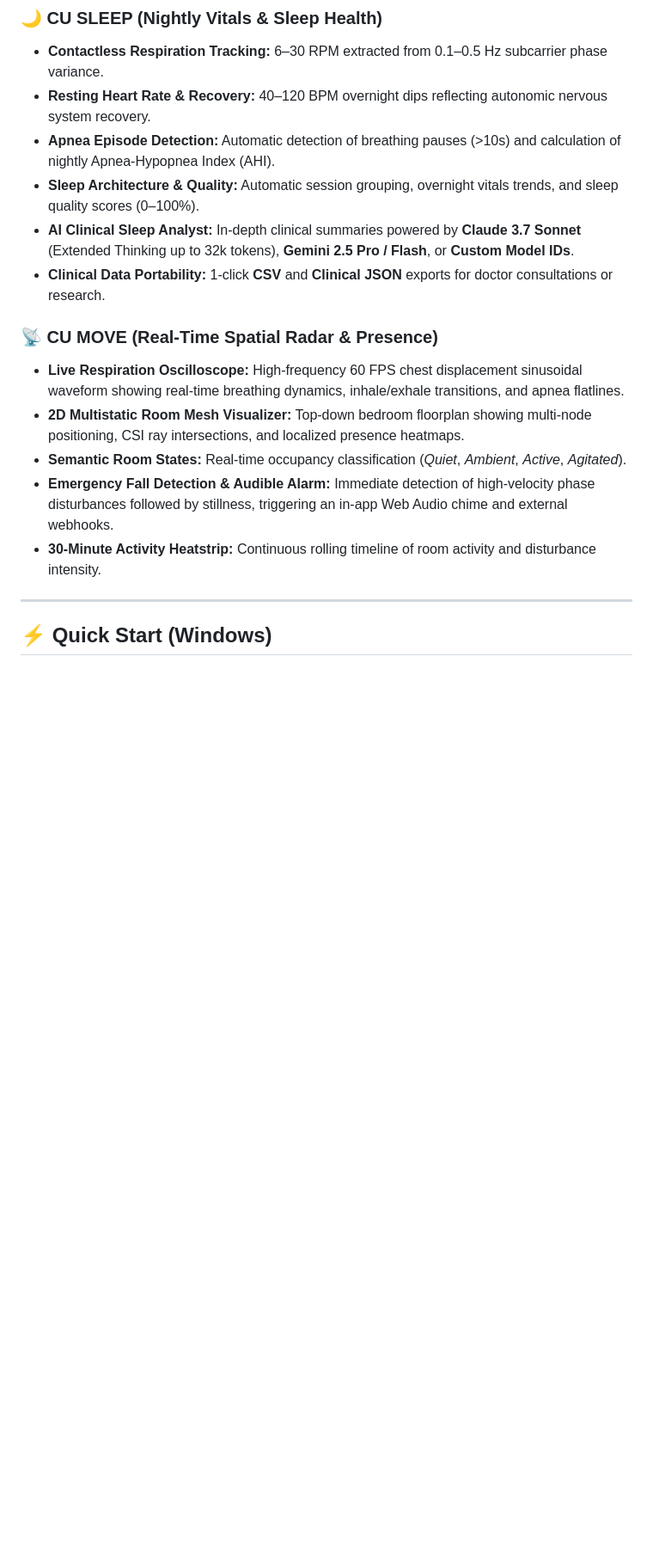
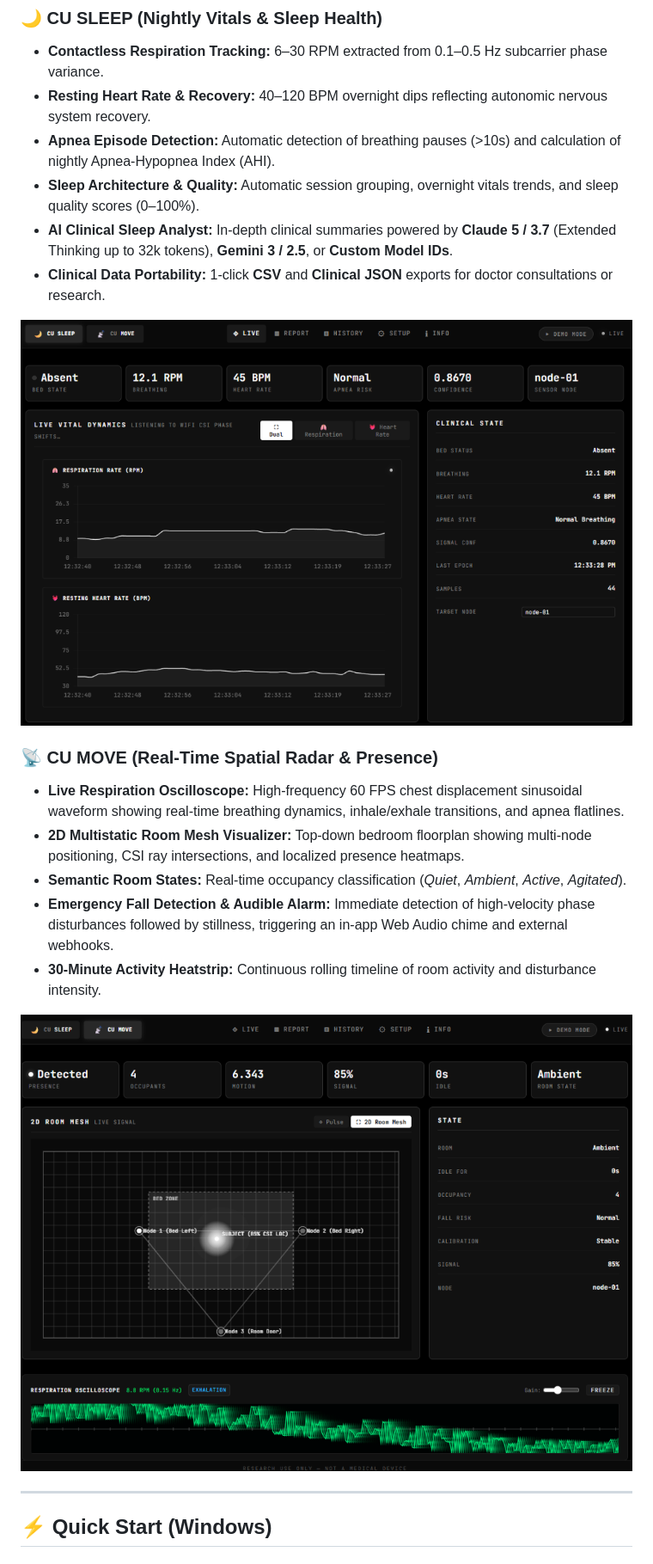
Before and after one commit to midngtpickle/cu-sleep-move, a Markdown page: README.md, the part around the change. Shown: that part at 86% size. GitHub-like rendering; pictures changed too: docs/screenshots/cu-move-radar.png (added), docs/screenshots/cu-sleep-live.png (added); blank space fills up the shorter version.

Commit message:
docs: add CU SLEEP and CU MOVE application screenshots to README

```diff
--- a/README.md
+++ b/README.md
@@ -37,8 +37,10 @@
 * **Resting Heart Rate & Recovery:** 40–120 BPM overnight dips reflecting autonomic nervous system recovery.
 * **Apnea Episode Detection:** Automatic detection of breathing pauses (>10s) and calculation of nightly Apnea-Hypopnea Index (AHI).
 * **Sleep Architecture & Quality:** Automatic session grouping, overnight vitals trends, and sleep quality scores (0–100%).
-* **AI Clinical Sleep Analyst:** In-depth clinical summaries powered by **Claude 3.7 Sonnet** (Extended Thinking up to 32k tokens), **Gemini 2.5 Pro / Flash**, or **Custom Model IDs**.
+* **AI Clinical Sleep Analyst:** In-depth clinical summaries powered by **Claude 5 / 3.7** (Extended Thinking up to 32k tokens), **Gemini 3 / 2.5**, or **Custom Model IDs**.
 * **Clinical Data Portability:** 1-click **CSV** and **Clinical JSON** exports for doctor consultations or research.
+
+![CU SLEEP Live Vitals Monitor](docs/screenshots/cu-sleep-live.png)
 
 ### 📡 CU MOVE (Real-Time Spatial Radar & Presence)
 * **Live Respiration Oscilloscope:** High-frequency 60 FPS chest displacement sinusoidal waveform showing real-time breathing dynamics, inhale/exhale transitions, and apnea flatlines.
@@ -46,6 +48,8 @@
 * **Semantic Room States:** Real-time occupancy classification (*Quiet*, *Ambient*, *Active*, *Agitated*).
 * **Emergency Fall Detection & Audible Alarm:** Immediate detection of high-velocity phase disturbances followed by stillness, triggering an in-app Web Audio chime and external webhooks.
 * **30-Minute Activity Heatstrip:** Continuous rolling timeline of room activity and disturbance intensity.
+
+![CU MOVE 2D Room Mesh & Respiration Oscilloscope](docs/screenshots/cu-move-radar.png)
 
 ---
 
```
